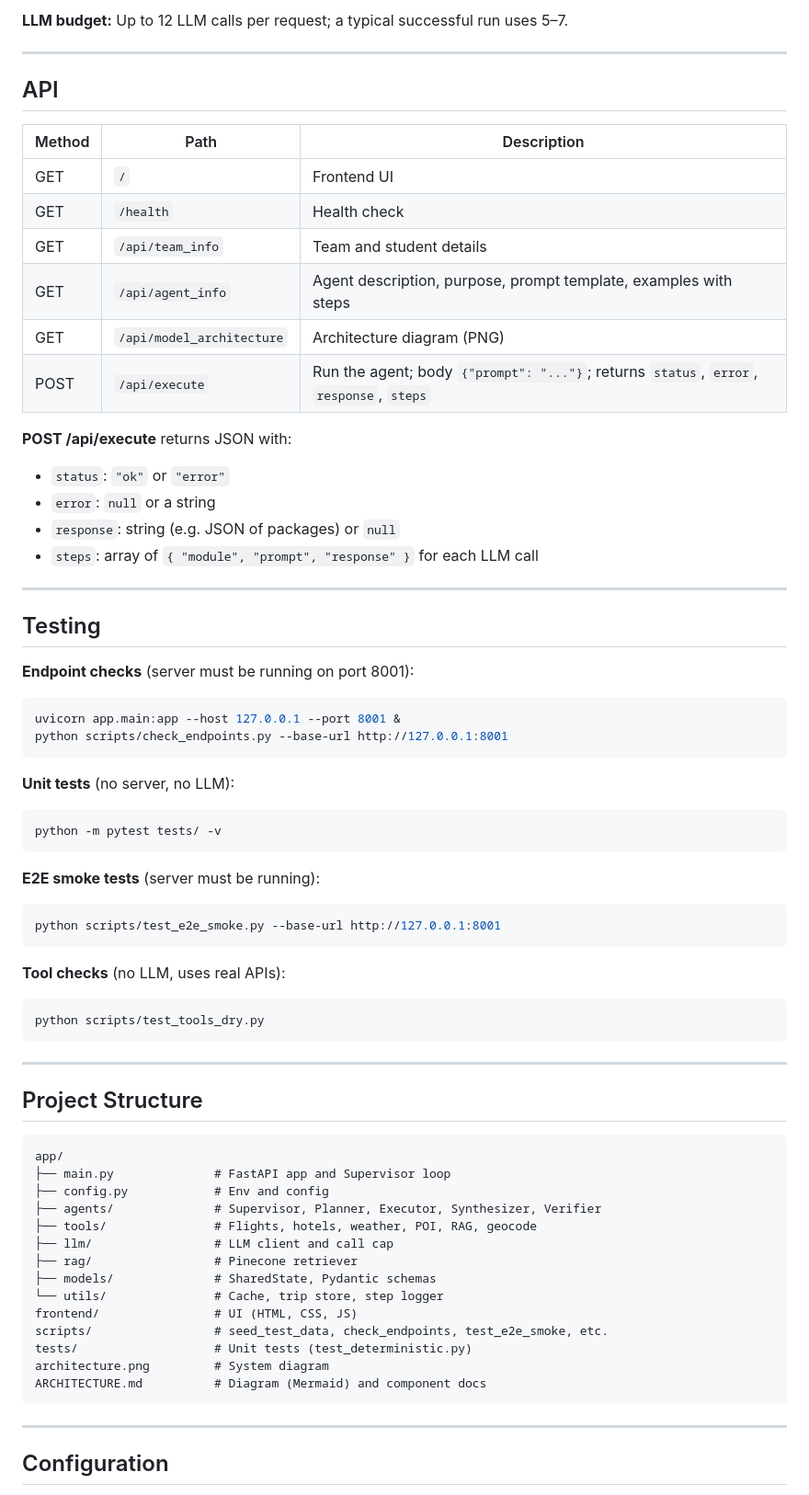
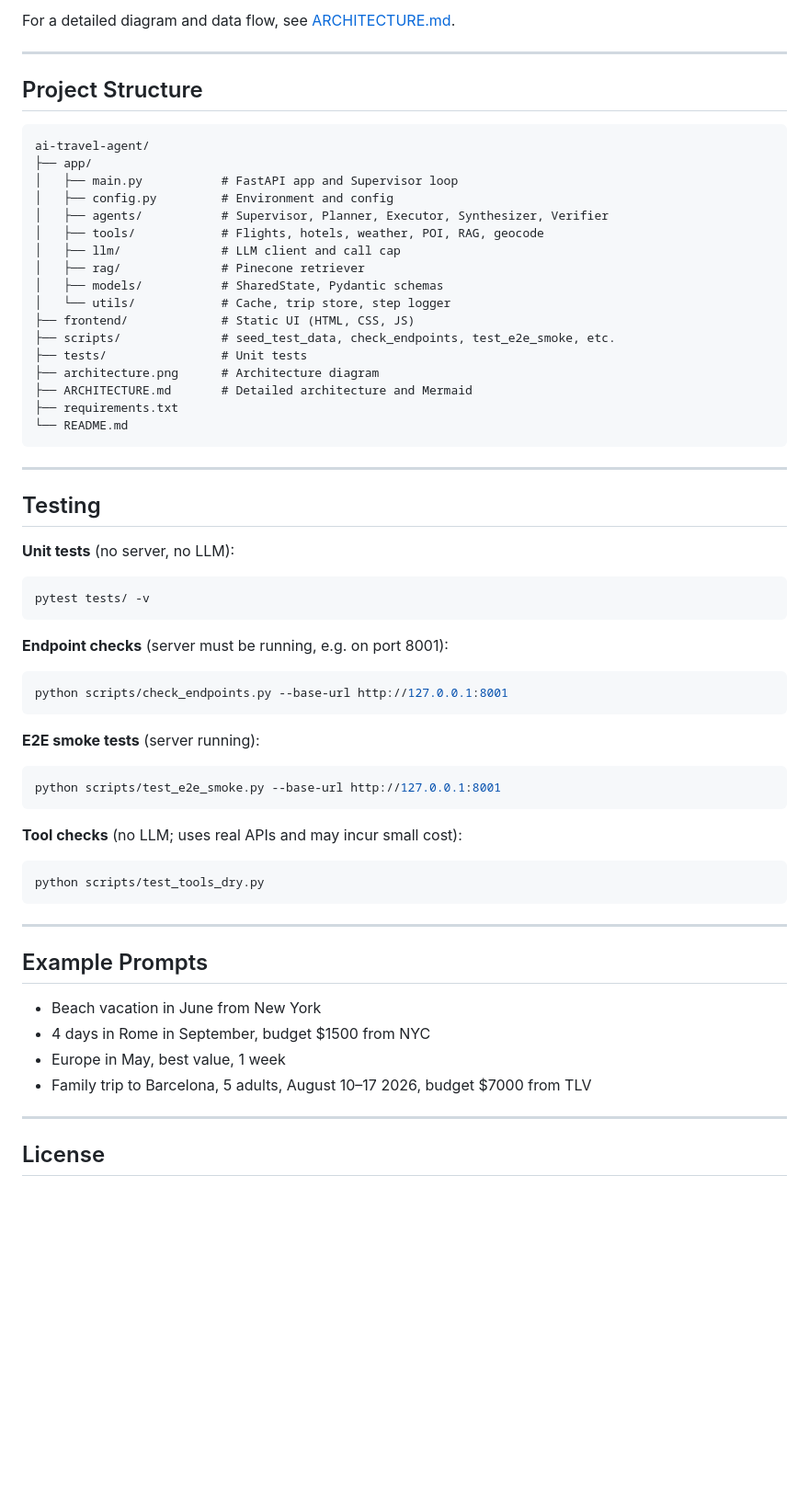
Before and after one commit to ofekfuchs/ai-travel-agent, a Markdown page: README.md, the part around one of its changes. Shown at 92% size. GitHub-like rendering; blank space fills up the shorter version.

Commit message:
README: standard structure, ToC, features, config tables, API reference
Made-with: Cursor

````diff
--- a/README.md
+++ b/README.md
@@ -122,50 +199,53 @@ flowchart TB
 
-**LLM budget:** Up to 12 LLM calls per request; a typical successful run uses 5–7.
+For a detailed diagram and data flow, see [ARCHITECTURE.md](ARCHITECTURE.md).
 
 ---
 
-## API
+## Project Structure
 
-| Method | Path | Description |
-|--------|------|-------------|
-| GET | `/` | Frontend UI |
-| GET | `/health` | Health check |
-| GET | `/api/team_info` | Team and student details |
-| GET | `/api/agent_info` | Agent description, purpose, prompt template, examples with steps |
-| GET | `/api/model_architecture` | Architecture diagram (PNG) |
-| POST | `/api/execute` | Run the agent; body `{"prompt": "..."}`; returns `status`, `error`, `response`, `steps` |
-
-**POST /api/execute** returns JSON with:
-
-- `status`: `"ok"` or `"error"`
-- `error`: `null` or a string
-- `response`: string (e.g. JSON of packages) or `null`
-- `steps`: array of `{ "module", "prompt", "response" }` for each LLM call
+```
+ai-travel-agent/
+├── app/
+│   ├── main.py           # FastAPI app and Supervisor loop
+│   ├── config.py         # Environment and config
+│   ├── agents/           # Supervisor, Planner, Executor, Synthesizer, Verifier
+│   ├── tools/            # Flights, hotels, weather, POI, RAG, geocode
+│   ├── llm/              # LLM client and call cap
+│   ├── rag/              # Pinecone retriever
+│   ├── models/           # SharedState, Pydantic schemas
+│   └── utils/            # Cache, trip store, step logger
+├── frontend/             # Static UI (HTML, CSS, JS)
+├── scripts/              # seed_test_data, check_endpoints, test_e2e_smoke, etc.
+├── tests/                # Unit tests
+├── architecture.png      # Architecture diagram
+├── ARCHITECTURE.md       # Detailed architecture and Mermaid
+├── requirements.txt
+└── README.md
+```
 
 ---
 
 ## Testing
 
-**Endpoint checks** (server must be running on port 8001):
+**Unit tests** (no server, no LLM):
 
 ```bash
-uvicorn app.main:app --host 127.0.0.1 --port 8001 &
+pytest tests/ -v
+```
+
+**Endpoint checks** (server must be running, e.g. on port 8001):
+
+```bash
 python scripts/check_endpoints.py --base-url http://127.0.0.1:8001
 ```
 
-**Unit tests** (no server, no LLM):
-
-```bash
-python -m pytest tests/ -v
-```
-
-**E2E smoke tests** (server must be running):
+**E2E smoke tests** (server running):
 
 ```bash
 python scripts/test_e2e_smoke.py --base-url http://127.0.0.1:8001
 ```
 
-**Tool checks** (no LLM, uses real APIs):
+**Tool checks** (no LLM; uses real APIs and may incur small cost):
 
 ```bash
 python scripts/test_tools_dry.py
@@ -173,26 +253,14 @@ python scripts/test_tools_dry.py
 
 ---
 
-## Project Structure
+## Example Prompts
 
-```
-app/
-├── main.py              # FastAPI app and Supervisor loop
-├── config.py            # Env and config
-├── agents/              # Supervisor, Planner, Executor, Synthesizer, Verifier
-├── tools/               # Flights, hotels, weather, POI, RAG, geocode
-├── llm/                 # LLM client and call cap
-├── rag/                 # Pinecone retriever
-├── models/              # SharedState, Pydantic schemas
-└── utils/               # Cache, trip store, step logger
-frontend/                # UI (HTML, CSS, JS)
-scripts/                 # seed_test_data, check_endpoints, test_e2e_smoke, etc.
-tests/                   # Unit tests (test_deterministic.py)
-architecture.png         # System diagram
-ARCHITECTURE.md          # Diagram (Mermaid) and component docs
-```
+- Beach vacation in June from New York
+- 4 days in Rome in September, budget $1500 from NYC
+- Europe in May, best value, 1 week
+- Family trip to Barcelona, 5 adults, August 10–17 2026, budget $7000 from TLV
 
 ---
 
-## Configuration
+## License
 
````
Also changed, not shown: other parts of README.md (+131 -93 lines).
